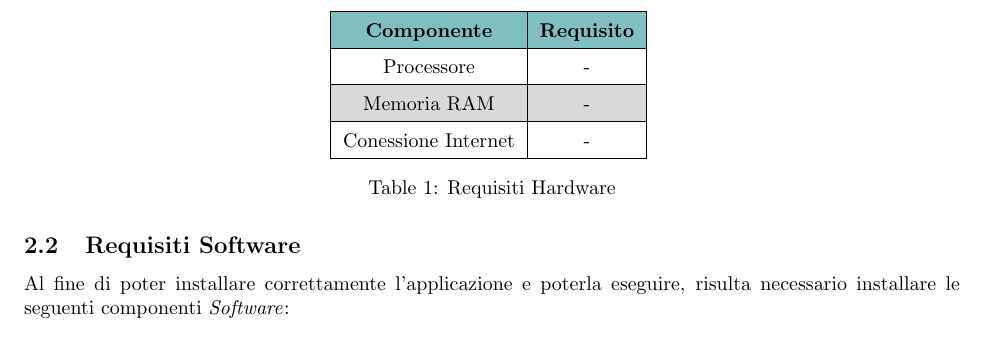
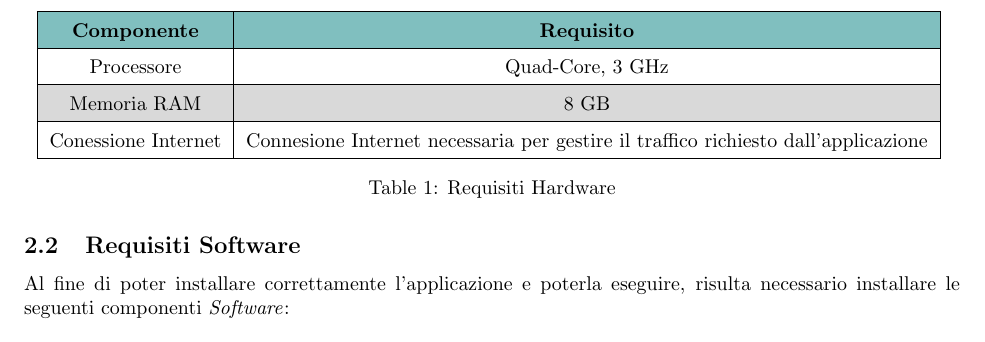
Before and after one commit to Jackpot-Coding/chatSQL, a LaTeX document (docs/src/esterni/manuale_utente-V0.0.8.tex): part of page 5 of 6, cut so that both start at the same text. Compiled offline with pdfLaTeX.

Commit message:
inserimento requisiti hardware

```diff
--- a/docs/src/esterni/manuale_utente-V0.0.8.tex
+++ b/docs/src/esterni/manuale_utente-V0.0.8.tex
@@ -189,9 +189,9 @@
 						\hline
 						\rowcolor{teal!50}
 						\textbf{Componente} & \textbf{Requisito} \\ \hline
-						Processore & - \\ \hline
-						Memoria RAM & - \\ \hline
-						Conessione Internet & - \\ \hline
+						Processore & Quad-Core, 3 GHz \\ \hline
+						Memoria RAM & 8 GB \\ \hline
+						Conessione Internet & Connesione Internet necessaria per gestire il traffico richiesto dall'applicazione \\ \hline
 					\end{tabular}
 				}
 				\caption{Requisiti Hardware}
```
Also changed, not shown: docs/esterni/manuale_utente-V0.0.8.pdf.
